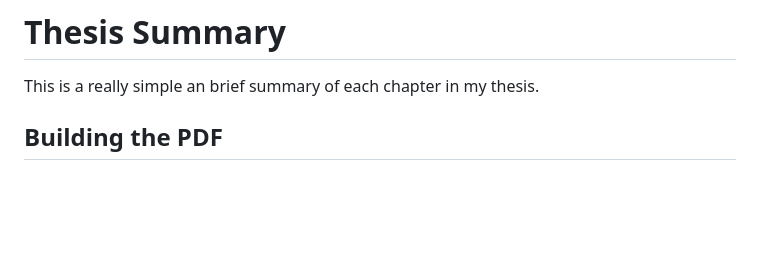
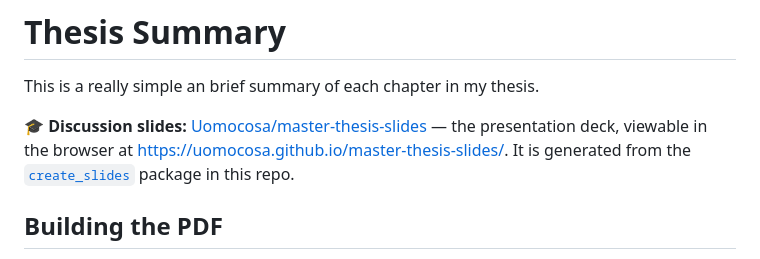
Before and after one commit to Uomocosa/master-thesis, a Markdown page: README.md, the part around the change. GitHub-like rendering; blank space fills up the shorter version.

Commit message:
Link to the discussion slides repo and its live presentation
Co-Authored-By: Claude Opus 4.8 <noreply@anthropic.com>
Claude-Session: https://claude.ai/code/session_01AnRzoBbdWXCuuTcy9gaeCs

```diff
--- a/README.md
+++ b/README.md
@@ -3,6 +3,11 @@
 # Thesis Summary
 
 This is a really simple an brief summary of each chapter in my thesis.
+
+**🎓 Discussion slides:** [Uomocosa/master-thesis-slides](https://github.com/Uomocosa/master-thesis-slides)
+— the presentation deck, viewable in the browser at
+<https://uomocosa.github.io/master-thesis-slides/>. It is generated from the
+[`create_slides`](create_slides/) package in this repo.
 
 ## Building the PDF
 
```
